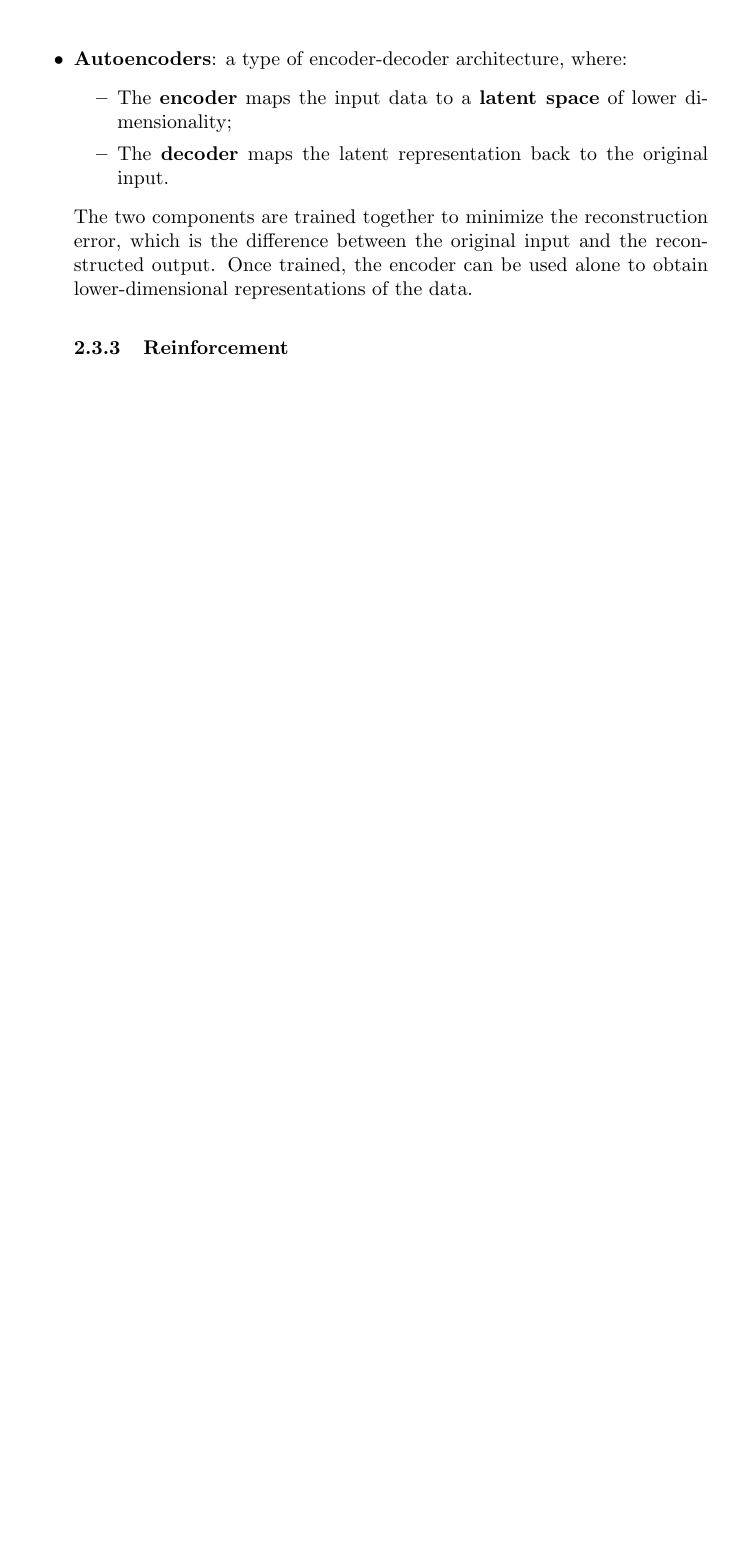
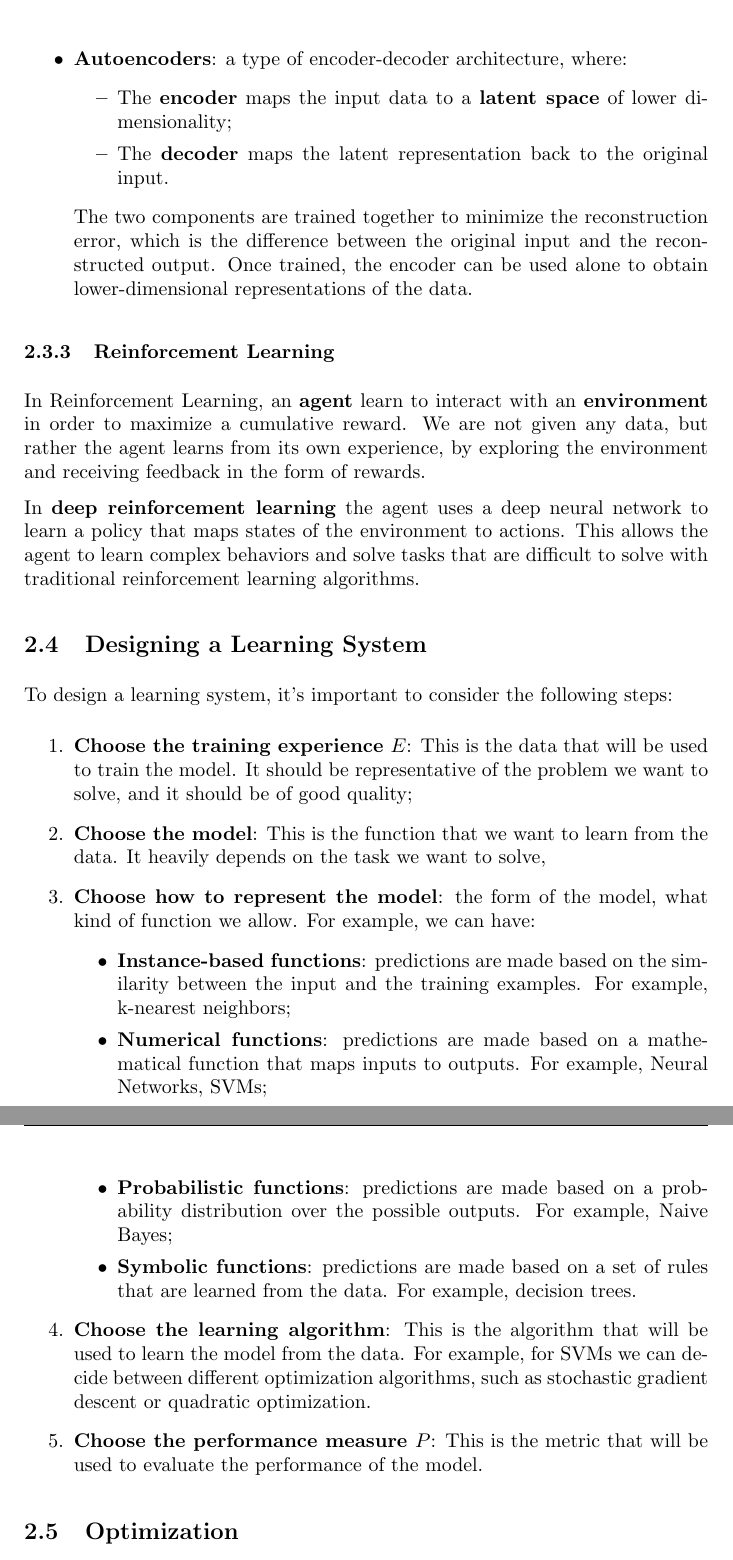
Before and after one commit to 446f6e6e79/deep-learning, a LaTeX document (DeepLearningNotes.tex, which reads chapters/ml_recap.tex): part of page 11 of 12 before the commit and two parts of pages 11 and 12 of 13 after it, the two joined at a grey line, cut so that both start at the same text, the shorter picture padded with empty space. Compiled offline with pdfLaTeX.

Commit message:
Expanded ML recap

```diff
--- a/chapters/ml_recap.tex
+++ b/chapters/ml_recap.tex
@@ -105,6 +105,33 @@ and we want to learn the underlying structure of the data. Some examples of unsu
     \end{itemize}
     The two components are trained together to minimize the reconstruction error, which is the difference between the original input and the reconstructed output.
     Once trained, the encoder can be used alone to obtain lower-dimensional representations of the data.
+\end{itemize}
 
-    \subsubsection{Reinforcement}
-\end{itemize}
+\subsubsection{Reinforcement Learning}
+In Reinforcement Learning, an \textbf{agent} learn to interact with an \textbf{environment} in order to maximize a cumulative reward.
+We are not given any data, but rather the agent learns from its own experience, by exploring the environment and receiving feedback in the form of rewards.
+
+In \textbf{deep reinforcement learning} the agent uses a deep neural network to learn a policy that maps states of the environment to actions.
+This allows the agent to learn complex behaviors and solve tasks that are difficult to solve with traditional reinforcement learning algorithms.
+
+\subsection{Designing a Learning System}
+To design a learning system, it's important to consider the following steps:
+\begin{enumerate}
+    \item \textbf{Choose the training experience $E$}: This is the data that will be used to train the model.
+    It should be representative of the problem we want to solve, and it should be of good quality;
+    \item \textbf{Choose the model}: This is the function that we want to learn from the data.
+    It heavily depends on the task we want to solve,
+    \item \textbf{Choose how to represent the model}: the form of the model, what kind of function we allow. For example, we can have:
+    \begin{itemize}
+        \item \textbf{Instance-based functions}: predictions are made based on the similarity between the input and the training examples. For example, k-nearest neighbors;
+        \item \textbf{Numerical functions}: predictions are made based on a mathematical function that maps inputs to outputs. For example, Neural Networks, SVMs;
+        \item \textbf{Probabilistic functions}: predictions are made based on a probability distribution over the possible outputs. For example, Naive Bayes;
+        \item \textbf{Symbolic functions}: predictions are made based on a set of rules that are learned from the data. For example, decision trees.
+    \end{itemize}
+    \item \textbf{Choose the learning algorithm}: This is the algorithm that will be used to learn the model from the data.
+    For example, for SVMs we can decide between different optimization algorithms, such as stochastic gradient descent or
+    quadratic optimization.
+    \item \textbf{Choose the performance measure $P$}: This is the metric that will be used to evaluate the performance of the model.
+\end{enumerate}
+
+\subsection{Optimization}
```
Also changed, not shown: DeepLearningNotes.pdf.
